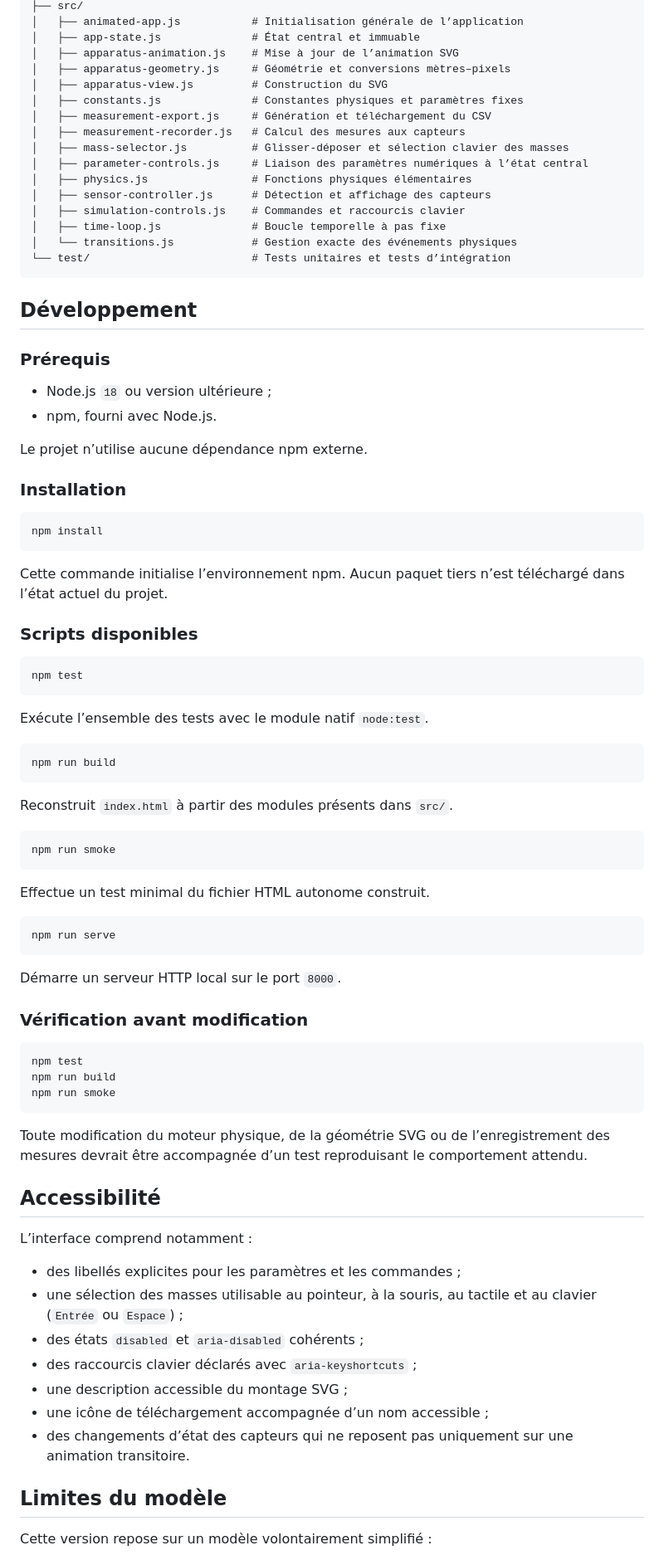
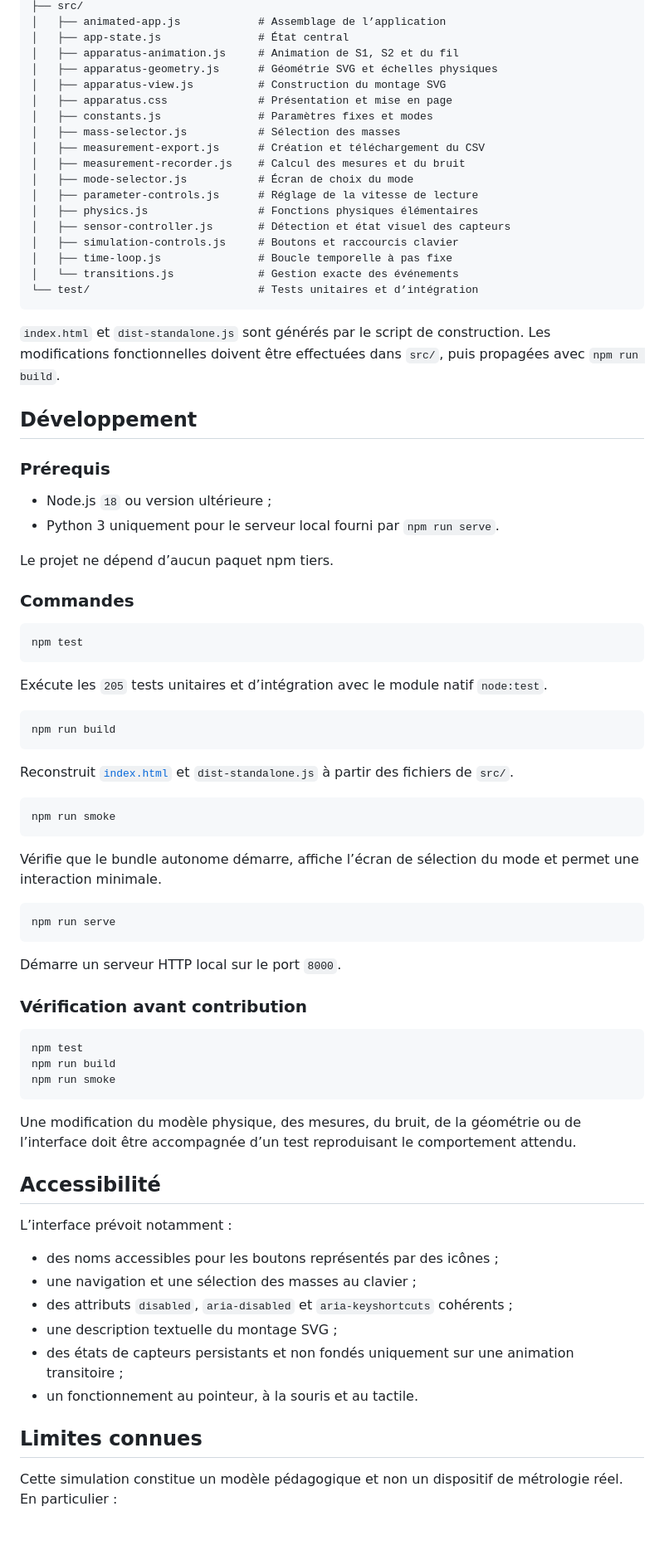
Before and after one commit to jfparmentier/horizontalTrackSimulation, a Markdown page: README.md, the part around one of its changes. Shown at 83% size. Rendered like a GitHub page; blank space fills up the shorter version.

Commit message:
MAJ README

````diff
--- a/README.md
+++ b/README.md
@@ -163,58 +192,54 @@ Les raccourcis sont ignorés lorsqu’un champ de saisie ou un bouton possède l
 ├── src/
-│   ├── animated-app.js           # Initialisation générale de l’application
-│   ├── app-state.js              # État central et immuable
-│   ├── apparatus-animation.js    # Mise à jour de l’animation SVG
-│   ├── apparatus-geometry.js     # Géométrie et conversions mètres–pixels
-│   ├── apparatus-view.js         # Construction du SVG
-│   ├── constants.js              # Constantes physiques et paramètres fixes
-│   ├── measurement-export.js     # Génération et téléchargement du CSV
-│   ├── measurement-recorder.js   # Calcul des mesures aux capteurs
-│   ├── mass-selector.js          # Glisser-déposer et sélection clavier des masses
-│   ├── parameter-controls.js     # Liaison des paramètres numériques à l’état central
-│   ├── physics.js                # Fonctions physiques élémentaires
-│   ├── sensor-controller.js      # Détection et affichage des capteurs
-│   ├── simulation-controls.js    # Commandes et raccourcis clavier
-│   ├── time-loop.js              # Boucle temporelle à pas fixe
-│   └── transitions.js            # Gestion exacte des événements physiques
-└── test/                         # Tests unitaires et tests d’intégration
+│   ├── animated-app.js            # Assemblage de l’application
+│   ├── app-state.js               # État central
+│   ├── apparatus-animation.js     # Animation de S1, S2 et du fil
+│   ├── apparatus-geometry.js      # Géométrie SVG et échelles physiques
+│   ├── apparatus-view.js          # Construction du montage SVG
+│   ├── apparatus.css              # Présentation et mise en page
+│   ├── constants.js               # Paramètres fixes et modes
+│   ├── mass-selector.js           # Sélection des masses
+│   ├── measurement-export.js      # Création et téléchargement du CSV
+│   ├── measurement-recorder.js    # Calcul des mesures et du bruit
+│   ├── mode-selector.js           # Écran de choix du mode
+│   ├── parameter-controls.js      # Réglage de la vitesse de lecture
+│   ├── physics.js                 # Fonctions physiques élémentaires
+│   ├── sensor-controller.js       # Détection et état visuel des capteurs
+│   ├── simulation-controls.js     # Boutons et raccourcis clavier
+│   ├── time-loop.js               # Boucle temporelle à pas fixe
+│   └── transitions.js             # Gestion exacte des événements
+└── test/                          # Tests unitaires et d’intégration
 ```
+
+`index.html` et `dist-standalone.js` sont générés par le script de construction. Les modifications fonctionnelles doivent être effectuées dans `src/`, puis propagées avec `npm run build`.
 
 ## Développement
 
 ### Prérequis
 
 - Node.js `18` ou version ultérieure ;
-- npm, fourni avec Node.js.
+- Python 3 uniquement pour le serveur local fourni par `npm run serve`.
 
-Le projet n’utilise aucune dépendance npm externe.
+Le projet ne dépend d’aucun paquet npm tiers.
 
-### Installation
-
-```bash
-npm install
-```
-
-Cette commande initialise l’environnement npm. Aucun paquet tiers n’est téléchargé dans l’état actuel du projet.
-
-### Scripts disponibles
+### Commandes
 
 ```bash
 npm test
 ```
 
-Exécute l’ensemble des tests avec le module natif `node:test`.
+Exécute les `205` tests unitaires et d’intégration avec le module natif `node:test`.
 
 ```bash
 npm run build
 ```
 
-Reconstruit `index.html` à partir des modules présents dans `src/`.
+Reconstruit [`index.html`](./index.html) et `dist-standalone.js` à partir des fichiers de `src/`.
 
 ```bash
 npm run smoke
 ```
 
-Effectue un test minimal du fichier HTML autonome construit.
+Vérifie que le bundle autonome démarre, affiche l’écran de sélection du mode et permet une interaction minimale.
 
 ```bash
 npm run serve
@@ -222,7 +247,7 @@ npm run serve
 
 Démarre un serveur HTTP local sur le port `8000`.
 
-### Vérification avant modification
+### Vérification avant contribution
 
 ```bash
 npm test
@@ -230,21 +255,20 @@ npm run build
 npm run smoke
 ```
 
-Toute modification du moteur physique, de la géométrie SVG ou de l’enregistrement des mesures devrait être accompagnée d’un test reproduisant le comportement attendu.
+Une modification du modèle physique, des mesures, du bruit, de la géométrie ou de l’interface doit être accompagnée d’un test reproduisant le comportement attendu.
 
 ## Accessibilité
 
-L’interface comprend notamment :
+L’interface prévoit notamment :
 
-- des libellés explicites pour les paramètres et les commandes ;
-- une sélection des masses utilisable au pointeur, à la souris, au tactile et au clavier (`Entrée` ou `Espace`) ;
-- des états `disabled` et `aria-disabled` cohérents ;
-- des raccourcis clavier déclarés avec `aria-keyshortcuts` ;
-- une description accessible du montage SVG ;
-- une icône de téléchargement accompagnée d’un nom accessible ;
-- des changements d’état des capteurs qui ne reposent pas uniquement sur une animation transitoire.
+- des noms accessibles pour les boutons représentés par des icônes ;
+- une navigation et une sélection des masses au clavier ;
+- des attributs `disabled`, `aria-disabled` et `aria-keyshortcuts` cohérents ;
+- une description textuelle du montage SVG ;
+- des états de capteurs persistants et non fondés uniquement sur une animation transitoire ;
+- un fonctionnement au pointeur, à la souris et au tactile.
 
-## Limites du modèle
+## Limites connues
 
-Cette version repose sur un modèle volontairement simplifié :
+Cette simulation constitue un modèle pédagogique et non un dispositif de métrologie réel. En particulier :
 
````
Also changed, not shown: other parts of README.md (+131 -101 lines).
